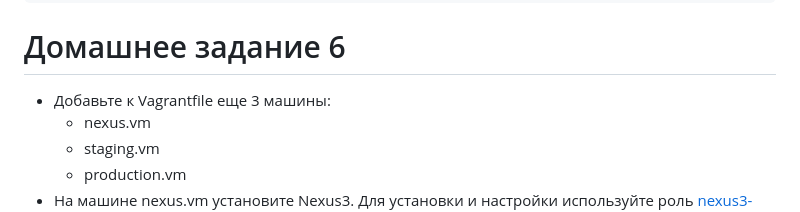
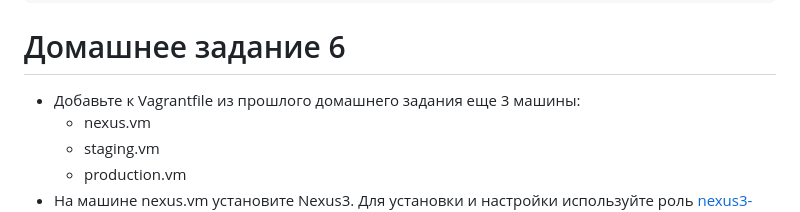
Before and after one commit to arraktur/devops-files-23.06, a Markdown page: 08-nexus/README.md, the part around the change. Rendered like a GitHub page.

```diff
--- a/08-nexus/README.md
+++ b/08-nexus/README.md
@@ -41,7 +41,7 @@ fi
 
 # Домашнее задание 6
 
-- Добавьте к Vagrantfile еще 3 машины:
+- Добавьте к Vagrantfile из прошлого домашнего задания еще 3 машины:
   - nexus.vm
   - staging.vm
   - production.vm
```
